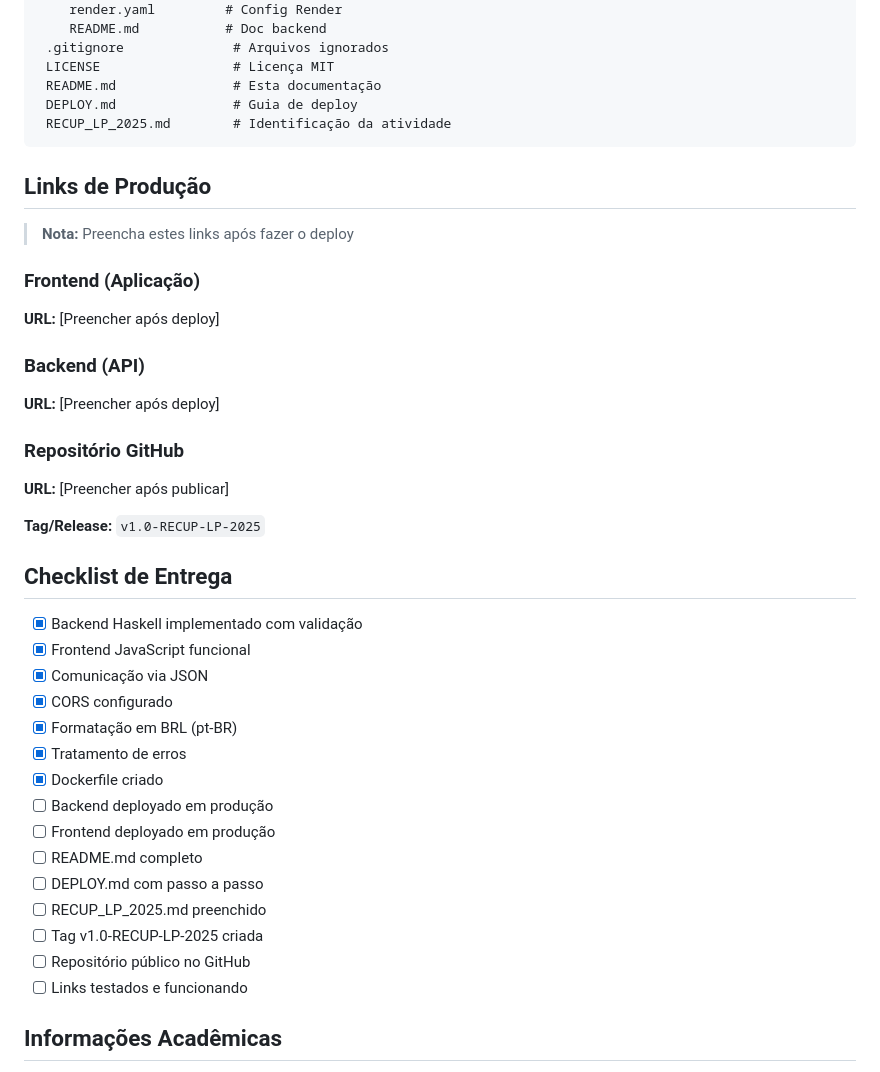
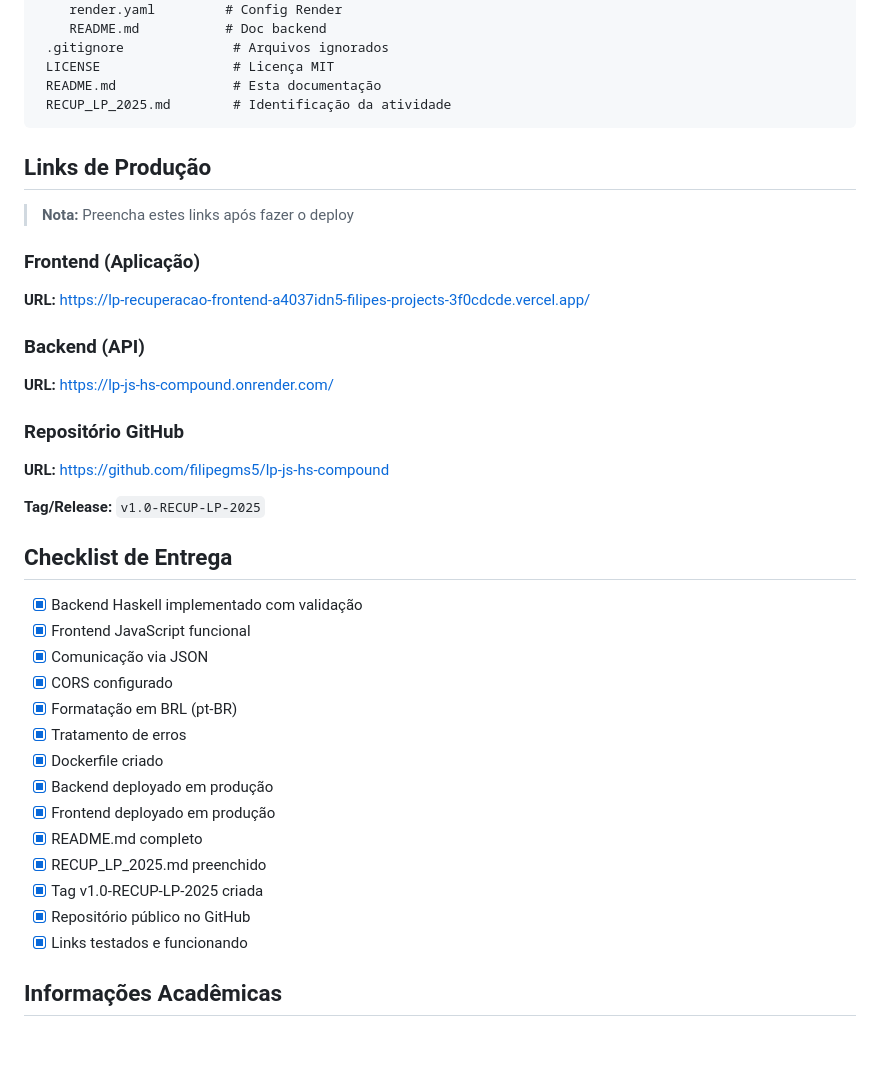
Before and after one commit to filipegms5/lp-js-hs-compound, a Markdown page: README.md, the part around the change printed below. Drawn GitHub-style; blank space fills up the shorter version.

Commit message:
Atualizações no README necessárias para estar de acordo com a versão atual da aplicação

````diff
--- a/README.md
+++ b/README.md
@@ -307,7 +307,6 @@ lp-recuperacao-js-hs-compound/
  .gitignore              # Arquivos ignorados
  LICENSE                 # Licença MIT
  README.md               # Esta documentação
- DEPLOY.md               # Guia de deploy
  RECUP_LP_2025.md        # Identificação da atividade
 ```
 
@@ -316,13 +315,13 @@ lp-recuperacao-js-hs-compound/
 > **Nota:** Preencha estes links após fazer o deploy
 
 ### Frontend (Aplicação)
-**URL:** [Preencher após deploy]
+**URL:** https://lp-recuperacao-frontend-a4037idn5-filipes-projects-3f0cdcde.vercel.app/
 
 ### Backend (API)
-**URL:** [Preencher após deploy]
+**URL:** https://lp-js-hs-compound.onrender.com/
 
 ### Repositório GitHub
-**URL:** [Preencher após publicar]
+**URL:** https://github.com/filipegms5/lp-js-hs-compound
 
 **Tag/Release:** `v1.0-RECUP-LP-2025`
 
@@ -335,14 +334,13 @@ lp-recuperacao-js-hs-compound/
 - [x] Formatação em BRL (pt-BR)
 - [x] Tratamento de erros
 - [x] Dockerfile criado
-- [ ] Backend deployado em produção
-- [ ] Frontend deployado em produção
-- [ ] README.md completo
-- [ ] DEPLOY.md com passo a passo
-- [ ] RECUP_LP_2025.md preenchido
-- [ ] Tag v1.0-RECUP-LP-2025 criada
-- [ ] Repositório público no GitHub
-- [ ] Links testados e funcionando
+- [x] Backend deployado em produção
+- [x] Frontend deployado em produção
+- [x] README.md completo
+- [x] RECUP_LP_2025.md preenchido
+- [x] Tag v1.0-RECUP-LP-2025 criada
+- [x] Repositório público no GitHub
+- [x] Links testados e funcionando
 
 ## Informações Acadêmicas
 
````
Also changed, not shown: other parts of README.md (+3 -3 lines).
